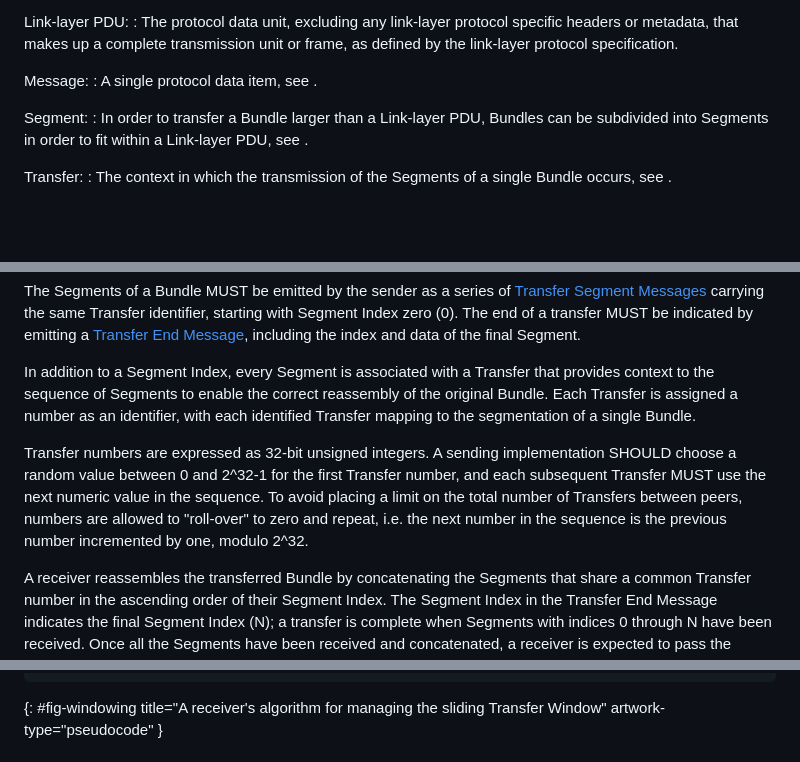
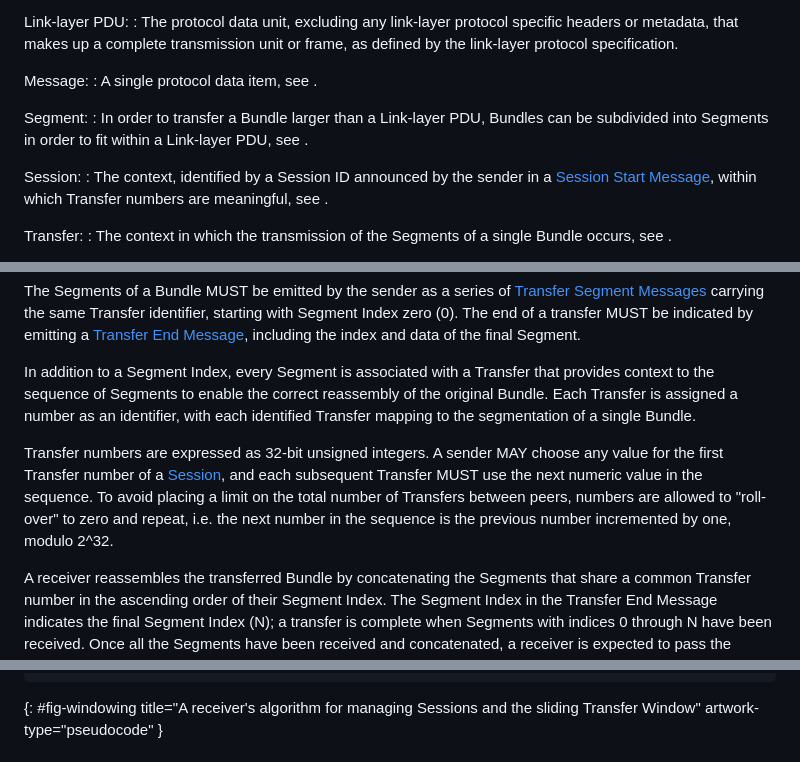
Before and after one commit to ricktaylor/btpu, a Markdown page: draft-ietf-dtn-btpu.md, 3 parts joined by grey strips. Drawn GitHub-style; blank space fills up the shorter version.

```diff
--- a/draft-ietf-dtn-btpu.md
+++ b/draft-ietf-dtn-btpu.md
@@ -124,6 +124,9 @@ Message:
 Segment:
 : In order to transfer a Bundle larger than a Link-layer PDU, Bundles can be subdivided into Segments in order to fit within a Link-layer PDU, see [](#transfers).
 
+Session:
+: The context, identified by a Session ID announced by the sender in a [Session Start Message](#session-start-message), within which Transfer numbers are meaningful, see [](#sessions).
+
 Transfer:
 : The context in which the transmission of the Segments of a single Bundle occurs, see [](#transfers).
 
@@ -164,7 +167,7 @@ The Segments of a Bundle MUST be emitted by the sender as a series of [Transfer
 
 In addition to a Segment Index, every Segment is associated with a Transfer that provides context to the sequence of Segments to enable the correct reassembly of the original Bundle. Each Transfer is assigned a number as an identifier, with each identified Transfer mapping to the segmentation of a single Bundle.
 
-Transfer numbers are expressed as 32-bit unsigned integers. A sending implementation SHOULD choose a random value between 0 and 2^32-1 for the first Transfer number, and each subsequent Transfer MUST use the next numeric value in the sequence.  To avoid placing a limit on the total number of Transfers between peers, numbers are allowed to "roll-over" to zero and repeat, i.e. the next number in the sequence is the previous number incremented by one, modulo 2^32.
+Transfer numbers are expressed as 32-bit unsigned integers. A sender MAY choose any value for the first Transfer number of a [Session](#sessions), and each subsequent Transfer MUST use the next numeric value in the sequence.  To avoid placing a limit on the total number of Transfers between peers, numbers are allowed to "roll-over" to zero and repeat, i.e. the next number in the sequence is the previous number incremented by one, modulo 2^32.
 
 A receiver reassembles the transferred Bundle by concatenating the Segments that share a common Transfer number in the ascending order of their Segment Index.  The Segment Index in the Transfer End Message indicates the final Segment Index (N); a transfer is complete when Segments with indices 0 through N have been received.  Once all the Segments have been received and concatenated, a receiver is expected to pass the recombined Bundle to an upper layer for further processing.
 
@@ -227,6 +243,6 @@ The size of the Transfer Window at a receiver MUST NOT be smaller than the size
             # Transfer is not in progress (outside the window),
             #  ignore it
             IGNORE_MESSAGE(T)
-{: #fig-windowing title="A receiver's algorithm for managing the sliding Transfer Window" artwork-type="pseudocode"  }
+{: #fig-windowing title="A receiver's algorithm for managing Sessions and the sliding Transfer Window" artwork-type="pseudocode"  }
 
 [^1]: 16 is an arbitrary number, and needs discussing by the WG.
```
Also changed, not shown: other parts of draft-ietf-dtn-btpu.md (+66 -12 lines).
